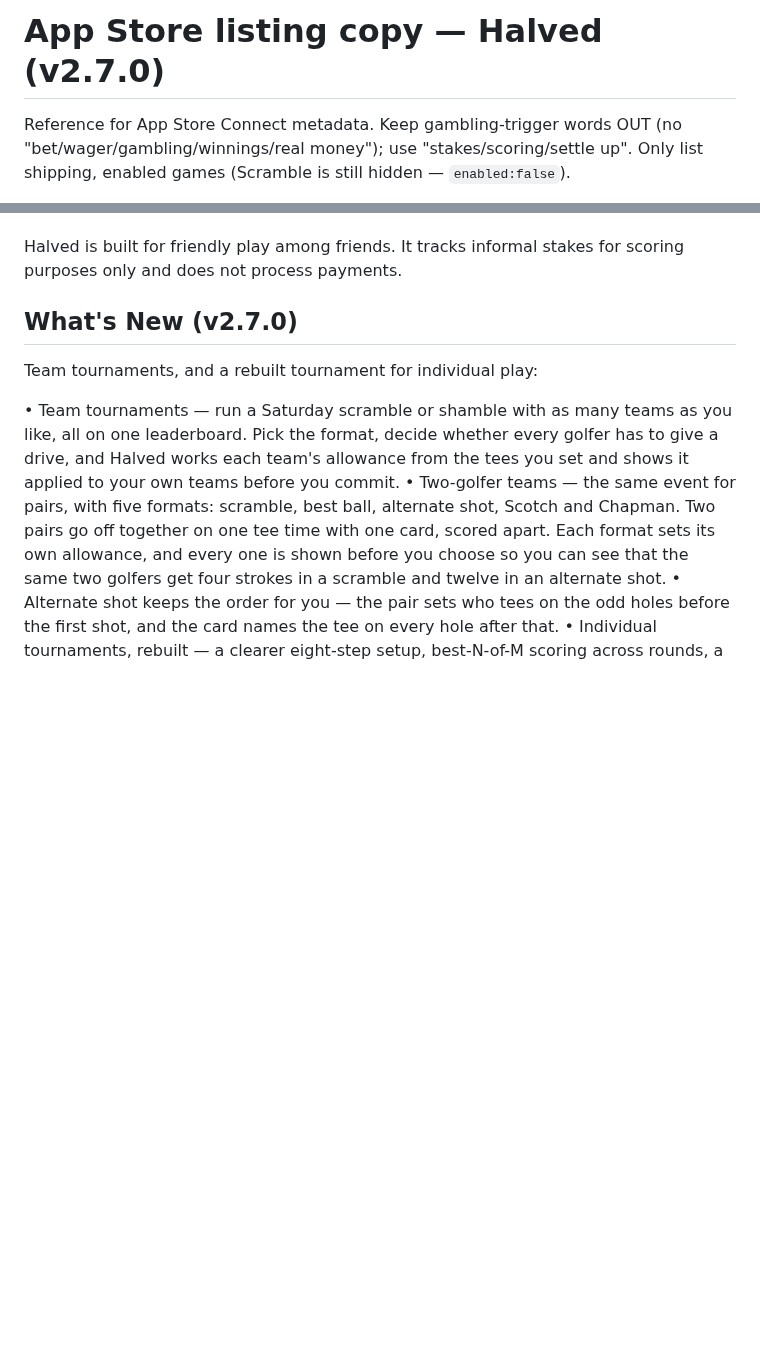
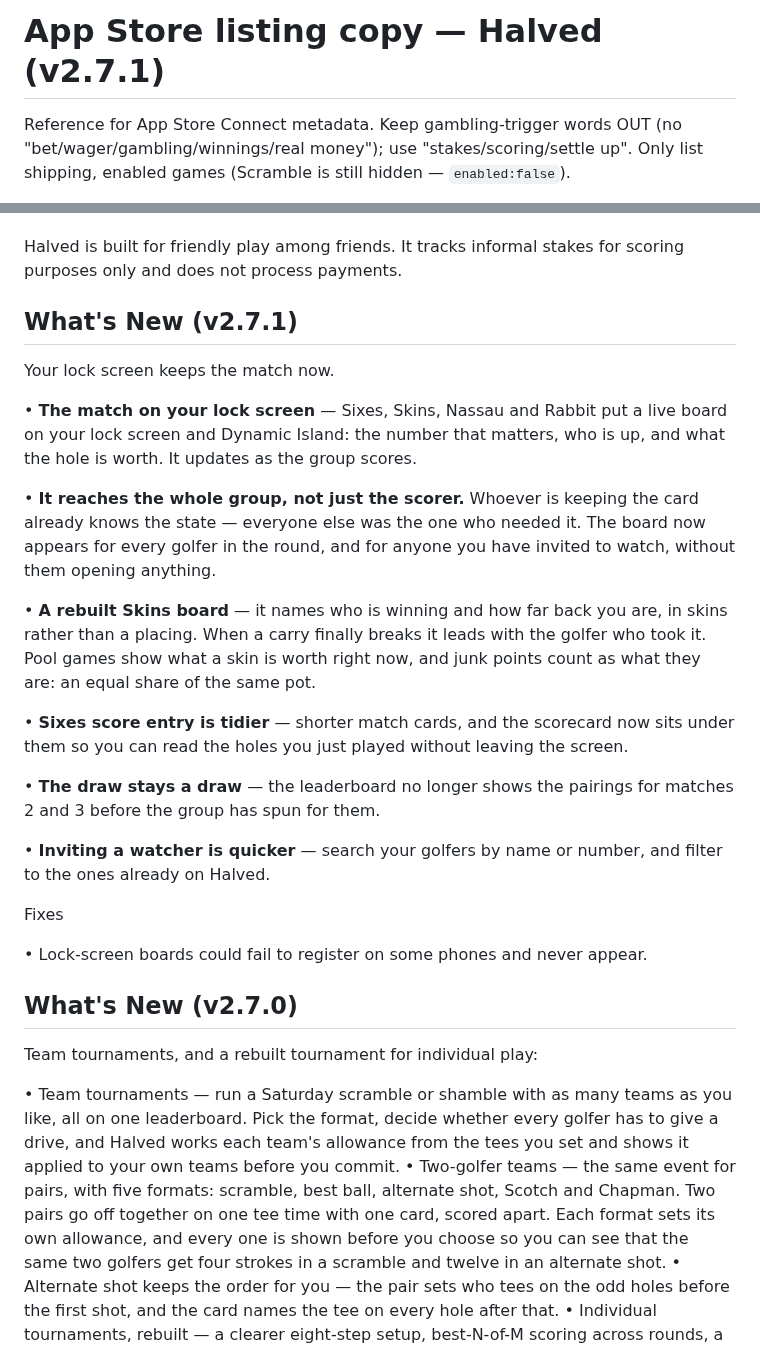
Before and after one commit to lip77us/golf-app, a Markdown page: docs/app-store-listing.md, 2 parts joined by grey strips. Rendered like a GitHub page; blank space fills up the shorter version.

```diff
--- a/docs/app-store-listing.md
+++ b/docs/app-store-listing.md
@@ -1,4 +1,4 @@
-# App Store listing copy — Halved (v2.7.0)
+# App Store listing copy — Halved (v2.7.1)
 
 Reference for App Store Connect metadata. Keep gambling-trigger words OUT
 (no "bet/wager/gambling/winnings/real money"); use "stakes/scoring/settle up".
@@ -94,6 +94,37 @@ seconds, with no spreadsheets and no napkin math.
 
 Halved is built for friendly play among friends. It tracks informal stakes for
 scoring purposes only and does not process payments.
+
+## What's New (v2.7.1)
+Your lock screen keeps the match now.
+
+• **The match on your lock screen** — Sixes, Skins, Nassau and Rabbit put a live
+  board on your lock screen and Dynamic Island: the number that matters, who is
+  up, and what the hole is worth. It updates as the group scores.
+
+• **It reaches the whole group, not just the scorer.** Whoever is keeping the
+  card already knows the state — everyone else was the one who needed it. The
+  board now appears for every golfer in the round, and for anyone you have
+  invited to watch, without them opening anything.
+
+• **A rebuilt Skins board** — it names who is winning and how far back you are,
+  in skins rather than a placing. When a carry finally breaks it leads with the
+  golfer who took it. Pool games show what a skin is worth right now, and junk
+  points count as what they are: an equal share of the same pot.
+
+• **Sixes score entry is tidier** — shorter match cards, and the scorecard now
+  sits under them so you can read the holes you just played without leaving the
+  screen.
+
+• **The draw stays a draw** — the leaderboard no longer shows the pairings for
+  matches 2 and 3 before the group has spun for them.
+
+• **Inviting a watcher is quicker** — search your golfers by name or number, and
+  filter to the ones already on Halved.
+
+Fixes
+
+• Lock-screen boards could fail to register on some phones and never appear.
 
 ## What's New (v2.7.0)
 Team tournaments, and a rebuilt tournament for individual play:
```
Also changed, not shown: docs/release-notes-2.7.1.md (added, +168 -0 lines).
